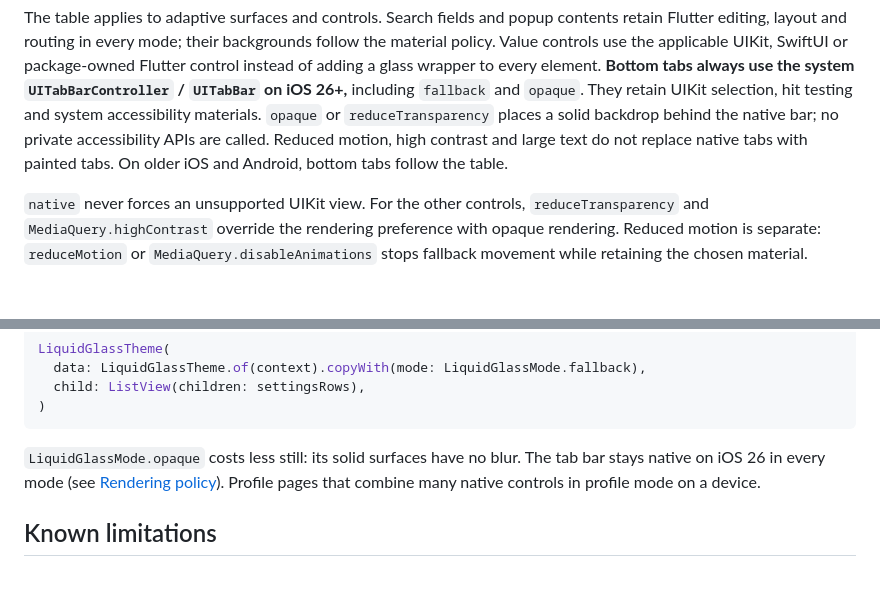
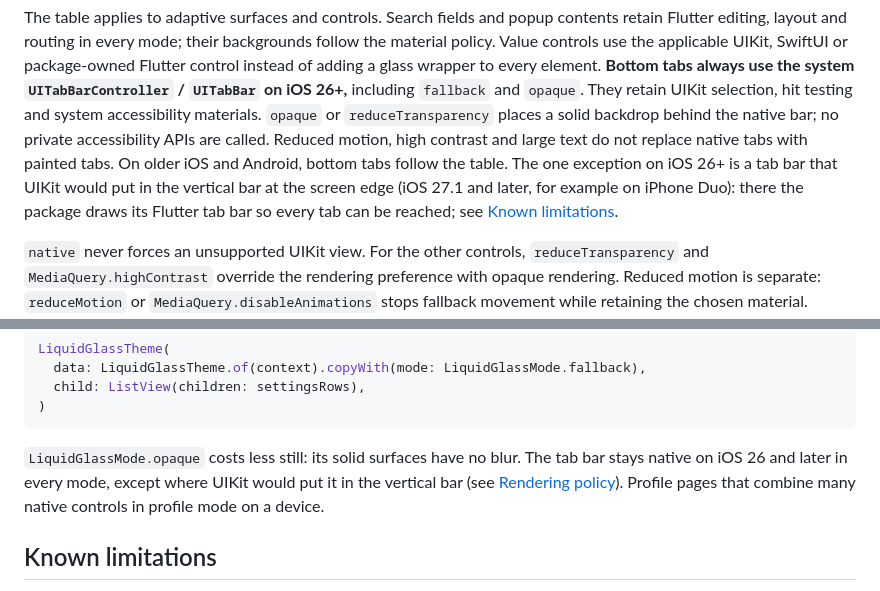
Before and after one commit to starroyhq/flutter-adaptive-liquid-glass, a Markdown page: README.md, 2 parts joined by grey strips. Drawn GitHub-style; blank space fills up the shorter version.

````diff
--- a/README.md
+++ b/README.md
@@ -753,7 +753,11 @@ including `fallback` and `opaque`. They retain UIKit selection, hit testing and
 system accessibility materials. `opaque` or `reduceTransparency` places a solid
 backdrop behind the native bar; no private accessibility APIs are called. Reduced
 motion, high contrast and large text do not replace native tabs with painted tabs.
-On older iOS and Android, bottom tabs follow the table.
+On older iOS and Android, bottom tabs follow the table. The one exception on
+iOS 26+ is a tab bar that UIKit would put in the vertical bar at the screen
+edge (iOS 27.1 and later, for example on iPhone Duo): there the package draws
+its Flutter tab bar so every tab can be reached; see
+[Known limitations](#known-limitations).
 
 `native` never forces an unsupported UIKit view. For the other controls,
 `reduceTransparency` and `MediaQuery.highContrast` override the rendering preference
@@ -858,7 +866,8 @@ LiquidGlassTheme(
 ```
 
 `LiquidGlassMode.opaque` costs less still: its solid surfaces have no blur. The
-tab bar stays native on iOS 26 in every mode (see
+tab bar stays native on iOS 26 and later in every mode, except where UIKit
+would put it in the vertical bar (see
 [Rendering policy](#rendering-policy)). Profile pages that combine many native
 controls in profile mode on a device.
 
````
Also changed, not shown: other parts of README.md (+32 -9 lines).
